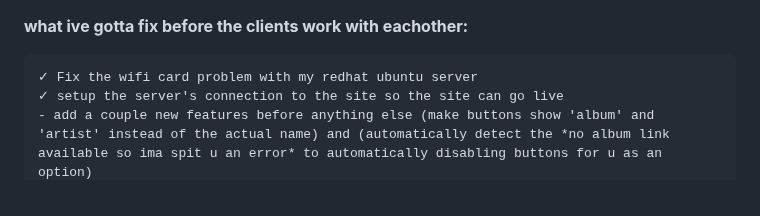
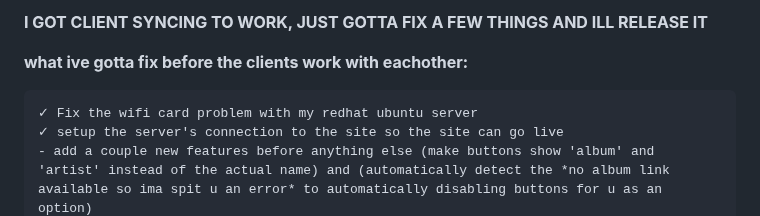
Before and after one commit to FennBoii/YTM-OP, a Markdown page: README.md, the part around the change. Rendered like a GitHub page.

```diff
--- a/README.md
+++ b/README.md
@@ -1,3 +1,4 @@
+**I GOT CLIENT SYNCING TO WORK, JUST GOTTA FIX A FEW THINGS AND ILL RELEASE IT**
 
 **what ive gotta fix before the clients work with eachother:**
 
```
